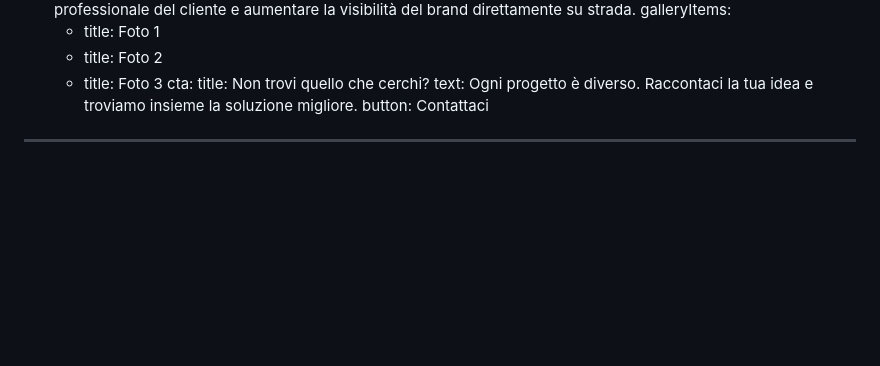
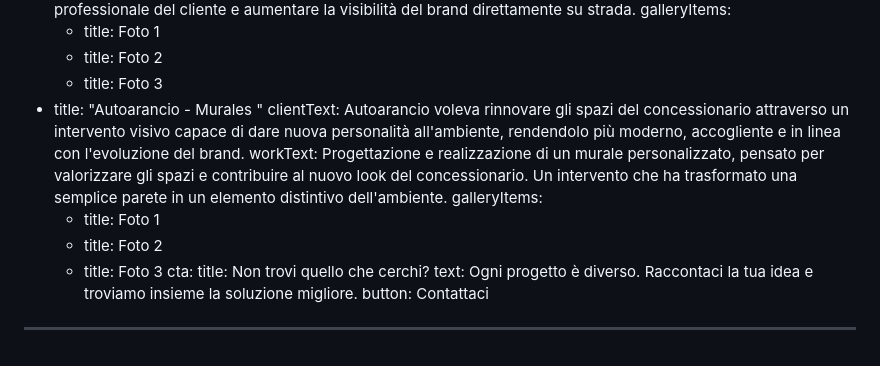
Before and after one commit to gersonvazzaz/dart-production, a Markdown page: content/progetti-allestimento.md, the part around the change. Rendered like a GitHub page; blank space fills up the shorter version.

Commit message:
Update Progetti “progetti-allestimento”

```diff
--- a/content/progetti-allestimento.md
+++ b/content/progetti-allestimento.md
@@ -81,6 +81,18 @@ items:
       - title: Foto 1
       - title: Foto 2
       - title: Foto 3
+  - title: "Autoarancio - Murales "
+    clientText: Autoarancio voleva rinnovare gli spazi del concessionario attraverso
+      un intervento visivo capace di dare nuova personalità all'ambiente,
+      rendendolo più moderno, accogliente e in linea con l'evoluzione del brand.
+    workText: Progettazione e realizzazione di un murale personalizzato, pensato per
+      valorizzare gli spazi e contribuire al nuovo look del concessionario. Un
+      intervento che ha trasformato una semplice parete in un elemento
+      distintivo dell'ambiente.
+    galleryItems:
+      - title: Foto 1
+      - title: Foto 2
+      - title: Foto 3
 cta:
   title: Non trovi quello che cerchi?
   text: Ogni progetto è diverso. Raccontaci la tua idea e troviamo insieme la
```
